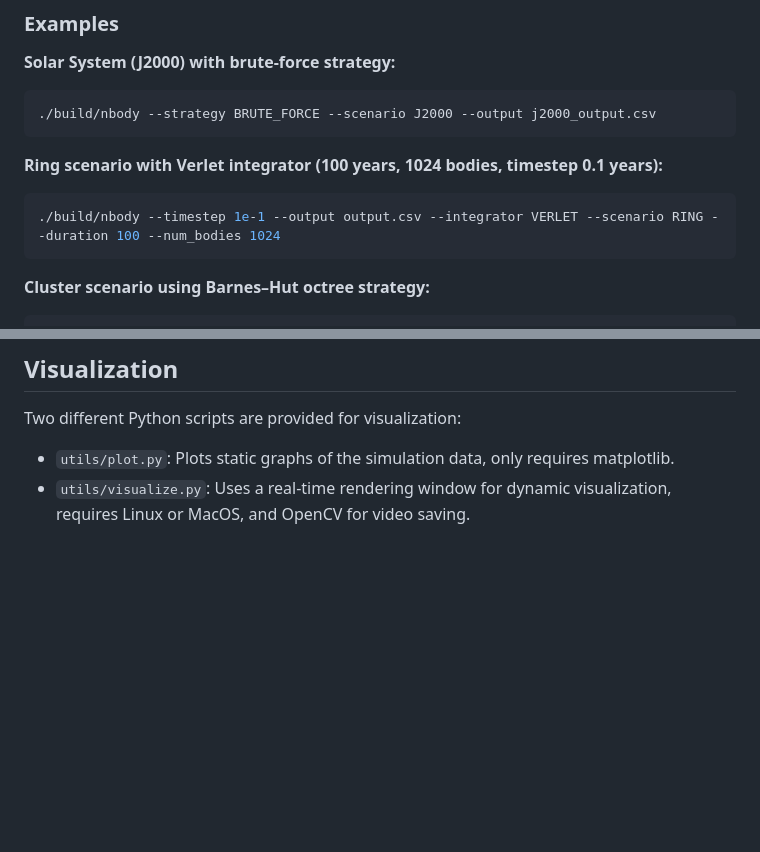
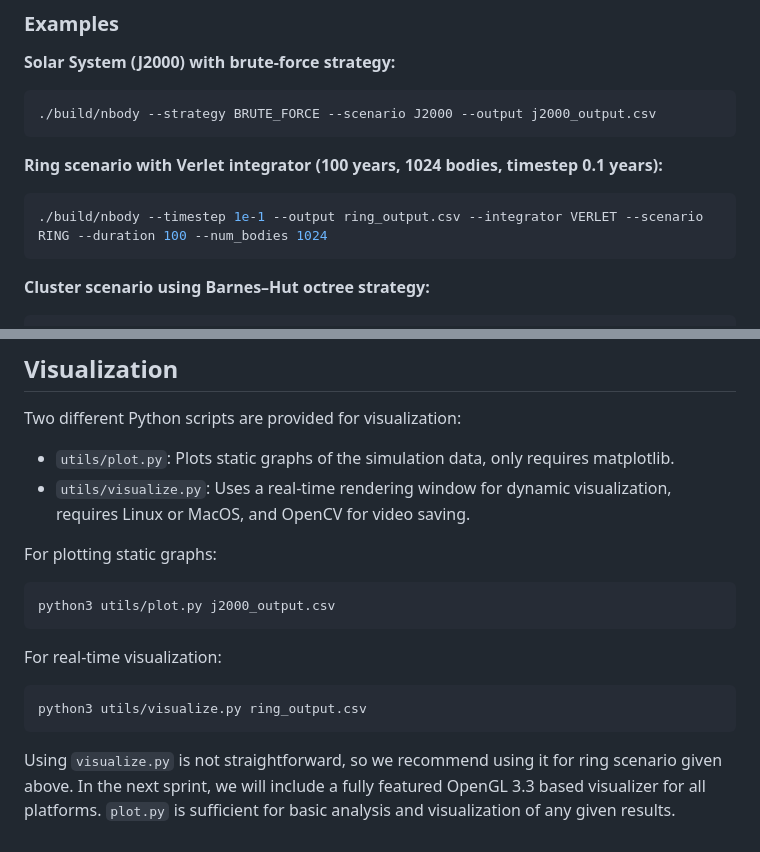
Before and after one commit to shadymeowy/nbody, a Markdown page: README.md, 2 parts joined by grey strips. Rendered like a GitHub page; blank space fills up the shorter version.

````diff
--- a/README.md
+++ b/README.md
@@ -120,7 +120,7 @@ Prints the help message and exits.
 **Ring scenario with Verlet integrator (100 years, 1024 bodies, timestep 0.1 years):**
 
 ```bash
-./build/nbody --timestep 1e-1 --output output.csv --integrator VERLET --scenario RING --duration 100 --num_bodies 1024
+./build/nbody --timestep 1e-1 --output ring_output.csv --integrator VERLET --scenario RING --duration 100 --num_bodies 1024
 ```
 
 **Cluster scenario using Barnes–Hut octree strategy:**
@@ -133,3 +133,15 @@ Prints the help message and exits.
 Two different Python scripts are provided for visualization:
 - `utils/plot.py`: Plots static graphs of the simulation data, only requires matplotlib.
 - `utils/visualize.py`: Uses a real-time rendering window for dynamic visualization, requires Linux or MacOS, and OpenCV for video saving.
+
+For plotting static graphs:
+```bash
+python3 utils/plot.py j2000_output.csv
+```
+
+For real-time visualization:
+```bash
+python3 utils/visualize.py ring_output.csv
+```
+
+Using `visualize.py` is not straightforward, so we recommend using it for ring scenario given above. In the next sprint, we will include a fully featured OpenGL 3.3 based visualizer for all platforms. `plot.py` is sufficient for basic analysis and visualization of any given results.
````
